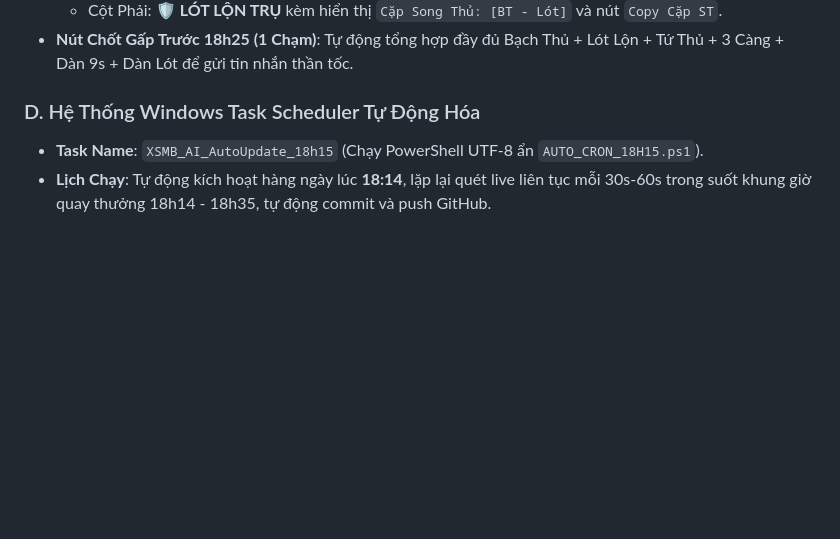
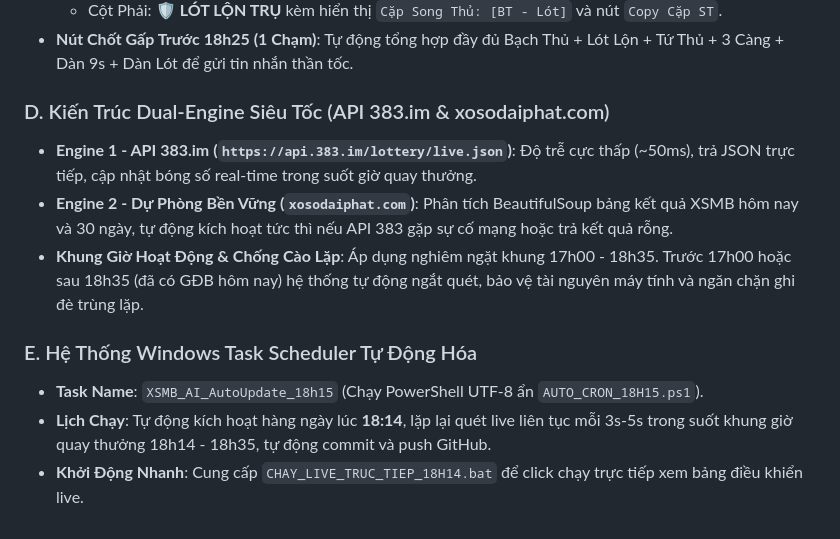
Before and after one commit to happiness2286-dot/67up97, a Markdown page: .agents/rules/folder_project_isolation.md, the part around the change. Drawn GitHub-style; blank space fills up the shorter version.

```diff
--- a/.agents/rules/folder_project_isolation.md
+++ b/.agents/rules/folder_project_isolation.md
@@ -45,6 +45,12 @@
   - Cột Phải: 🛡️ **LÓT LỘN TRỤ** kèm hiển thị `Cặp Song Thủ: [BT - Lót]` và nút `Copy Cặp ST`.
 - **Nút Chốt Gấp Trước 18h25 (1 Chạm)**: Tự động tổng hợp đầy đủ Bạch Thủ + Lót Lộn + Tứ Thủ + 3 Càng + Dàn 9s + Dàn Lót để gửi tin nhắn thần tốc.
 
-### D. Hệ Thống Windows Task Scheduler Tự Động Hóa
+### D. Kiến Trúc Dual-Engine Siêu Tốc (API 383.im & xosodaiphat.com)
+- **Engine 1 - API 383.im (`https://api.383.im/lottery/live.json`)**: Độ trễ cực thấp (~50ms), trả JSON trực tiếp, cập nhật bóng số real-time trong suốt giờ quay thưởng.
+- **Engine 2 - Dự Phòng Bền Vững (`xosodaiphat.com`)**: Phân tích BeautifulSoup bảng kết quả XSMB hôm nay và 30 ngày, tự động kích hoạt tức thì nếu API 383 gặp sự cố mạng hoặc trả kết quả rỗng.
+- **Khung Giờ Hoạt Động & Chống Cào Lặp**: Áp dụng nghiêm ngặt khung 17h00 - 18h35. Trước 17h00 hoặc sau 18h35 (đã có GĐB hôm nay) hệ thống tự động ngắt quét, bảo vệ tài nguyên máy tính và ngăn chặn ghi đè trùng lặp.
+
+### E. Hệ Thống Windows Task Scheduler Tự Động Hóa
 - **Task Name**: `XSMB_AI_AutoUpdate_18h15` (Chạy PowerShell UTF-8 ẩn `AUTO_CRON_18H15.ps1`).
-- **Lịch Chạy**: Tự động kích hoạt hàng ngày lúc **18:14**, lặp lại quét live liên tục mỗi 30s-60s trong suốt khung giờ quay thưởng 18h14 - 18h35, tự động commit và push GitHub.
+- **Lịch Chạy**: Tự động kích hoạt hàng ngày lúc **18:14**, lặp lại quét live liên tục mỗi 3s-5s trong suốt khung giờ quay thưởng 18h14 - 18h35, tự động commit và push GitHub.
+- **Khởi Động Nhanh**: Cung cấp `CHAY_LIVE_TRUC_TIEP_18H14.bat` để click chạy trực tiếp xem bảng điều khiển live.
```
Also changed, not shown: PROJECT_MEMORY_CHECKPOINT.md (+37 -12 lines).
